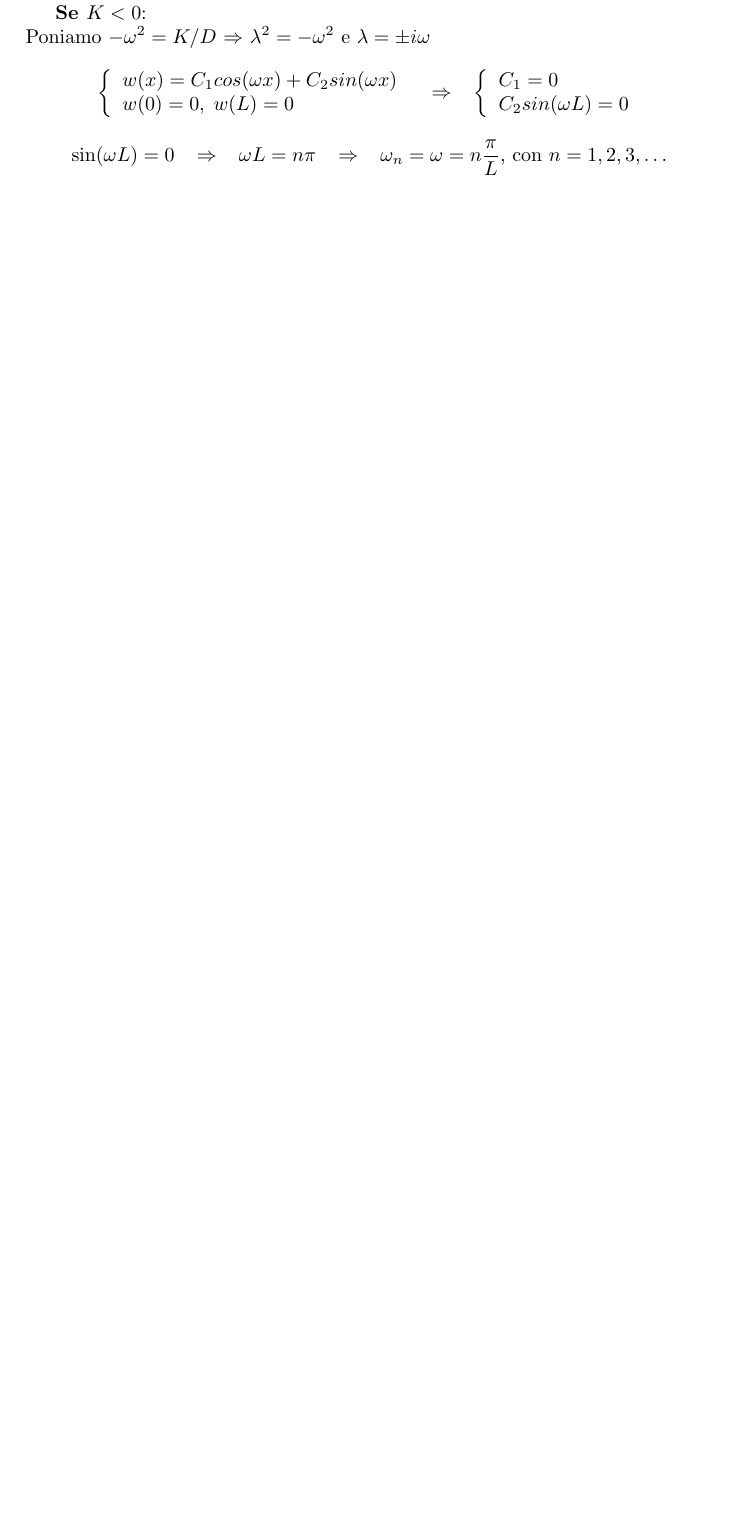
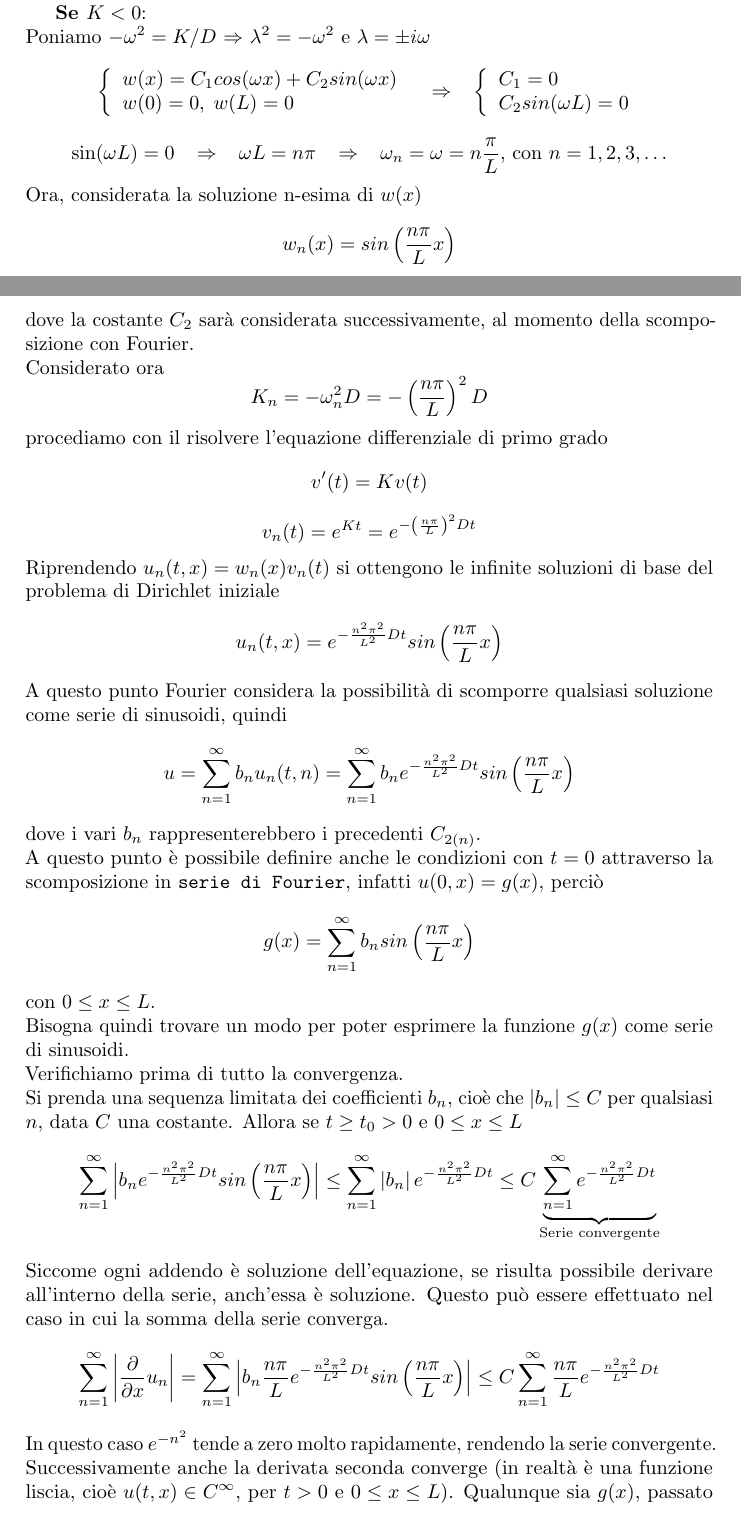
Before and after one commit to alexpacini/EqDiff_LM, a LaTeX document (Eq_diff_LS.tex, which reads diffusion.tex): part of page 10 of 13 before the commit and two parts of pages 10 and 11 of 17 after it, the two joined at a grey line, cut so that both start at the same text, the shorter picture padded with empty space. The pictures show the PDF file Eq_diff_LS.pdf that the author committed with the source.

Commit message:
28/12/2012 n1

```diff
--- a/diffusion.tex
+++ b/diffusion.tex
@@ -313,3 +313,75 @@ Poniamo $-\omega^2 = K/D$ $\Rightarrow$ $\lambda^2 = - \omega^2$ e $\lambda=\pm
 	\;\;\;
 	\omega_n= \omega= n \frac{\pi}{L} \text{, con }n=1,2,3,\ldots
 \]
+Ora, considerata la soluzione n-esima di $w(x)$
+\[
+	w_n(x)=sin\left(\frac{n\pi}{L}x \right)
+\]
+dove la costante $C_2$ sar\`a considerata successivamente, al momento della scomposizione con Fourier.\\
+Considerato ora
+\[
+	K_n=-\omega_n^2 D= -\left(\frac{n\pi}{L}\right)^2D
+\]
+procediamo con il risolvere l'equazione differenziale di primo grado
+\[
+	v'(t)= Kv(t)
+\]
+\[
+	v_n(t)= e^{Kt}=e^{-\left(\frac{n\pi}{L}\right)^2Dt}
+\]
+Riprendendo  $u_n(t,x)= w_n(x) v_n(t)$ si ottengono le infinite soluzioni
+di base del problema di Dirichlet iniziale
+\[
+	u_n(t,x)= e^{-\frac{n^2\pi^2}{L^2} Dt}
+	sin\left(\frac{n\pi}{L}x \right)
+\]
+A questo punto Fourier considera la possibilit\`a di scomporre qualsiasi
+soluzione come serie di sinusoidi, quindi
+\[
+	u= \sum_{n=1}^{\infty} b_n u_n(t,n)=
+	\sum_{n=1}^{\infty}b_n e^{-\frac{n^2\pi^2}{L^2} Dt}
+	sin\left(\frac{n\pi}{L}x \right)
+\]
+dove i vari $b_n$ rappresenterebbero i precedenti $C_{2(n)}$.\\
+A questo punto \`e possibile definire anche le condizioni con $t=0$ attraverso
+la scomposizione in \texttt{serie di Fourier}, infatti $u(0,x)=g(x)$, perci\`o
+\[
+	g(x)= \sum_{n=1}^{\infty} b_n sin\left(\frac{n\pi}{L}x \right)
+\]
+con $0\leq x \leq L$.\\
+Bisogna quindi trovare un modo per poter esprimere la funzione $g(x)$
+come serie di sinusoidi.\\
+Verifichiamo prima di tutto la convergenza.\\
+Si prenda una sequenza limitata dei coefficienti $b_n$, cio\`e che
+$|b_n|\leq C$ per qualsiasi $n$, data $C$ una costante. Allora se $t \geq t_0 > 0$
+e $0\leq x \leq L$
+\[
+	\sum_{n=1}^{\infty}\left| b_n e^{-\frac{n^2\pi^2}{L^2} Dt}
+	sin\left(\frac{n\pi}{L}x \right)\right|
+	\leq
+	\sum_{n=1}^{\infty}\left| b_n \right| e^{-\frac{n^2\pi^2}{L^2} Dt}
+	\leq
+	C \underbrace{\sum_{n=1}^{\infty}e^{-\frac{n^2\pi^2}{L^2} Dt}}
+	_\text{Serie convergente}
+\]
+Siccome ogni addendo \`e soluzione dell'equazione, se risulta possibile
+derivare all'interno della serie, anch'essa \`e soluzione. Questo pu\`o essere
+effettuato nel caso in cui la somma della serie converga.
+\[
+	\sum_{n=1}^{\infty}\left| \frac{\partial}{\partial x} u_n \right|=
+	\sum_{n=1}^{\infty}\left| b_n \frac{n\pi}{L}
+	e^{-\frac{n^2\pi^2}{L^2} Dt}
+	sin\left(\frac{n\pi}{L}x \right)\right|
+	\leq
+	C \sum_{n=1}^{\infty} \frac{n\pi}{L} e^{-\frac{n^2\pi^2}{L^2} Dt}
+\]
+In questo caso $e^{-n^2}$ tende a zero molto rapidamente, rendendo la serie convergente. Successivamente anche la derivata seconda converge
+(in realt\`a \`e una funzione liscia, cio\`e $u(t,x)\in C^\infty$,
+per $t>0$ e $0\leq x \leq L$).
+Qualunque sia $g(x)$, passato l'istante $t=0$, la funzione diventa immediatamente
+continua. La diffusione ha quindi un effetto regolarizzante.\\
+\`E quindi possibile derivare all'interno della sommatoria.\\
+Si tratta ora di costruire il prolungamento dispari con periodo $2L$ (fig. \ref{prolper_disp})
+\begin{figure}[H]
+	\centering
+	\includegraphics[width=0.5\textwidth]{gx.pdf}
@@ -315,0 +396,9 @@ Poniamo $-\omega^2 = K/D$ $\Rightarrow$ $\lambda^2 = - \omega^2$ e $\lambda=\pm
+\end{figure}
+\noindent
+Si \`e operato con un prolungamento dispari in modo da ottenere una serie composta
+da sole sinusoidi. Si noti che nella parte di interesse, cio\`e tra $0$ e $L$,
+rappresenta effettivamente la funzione $g(x)$.
+\[
+	b_n= \frac{2}{L}\int_0^L g(x)sin \left(\frac{n\pi}{l} x\right) dx
+	\;\;\; \text{con} \;\;\;
+	\omega= \frac{2\pi}{2L}= \frac{\pi}{L}
```
Also changed, not shown: Eq_diff_LS.pdf, images/gauss_bell.svg (added), images/gx.svg (added), images/isol_bar.svg (added), images/nonomog_stationary.svg (added), images/prolper_disp.svg (added), diffusion.tex (111 more changed lines).
